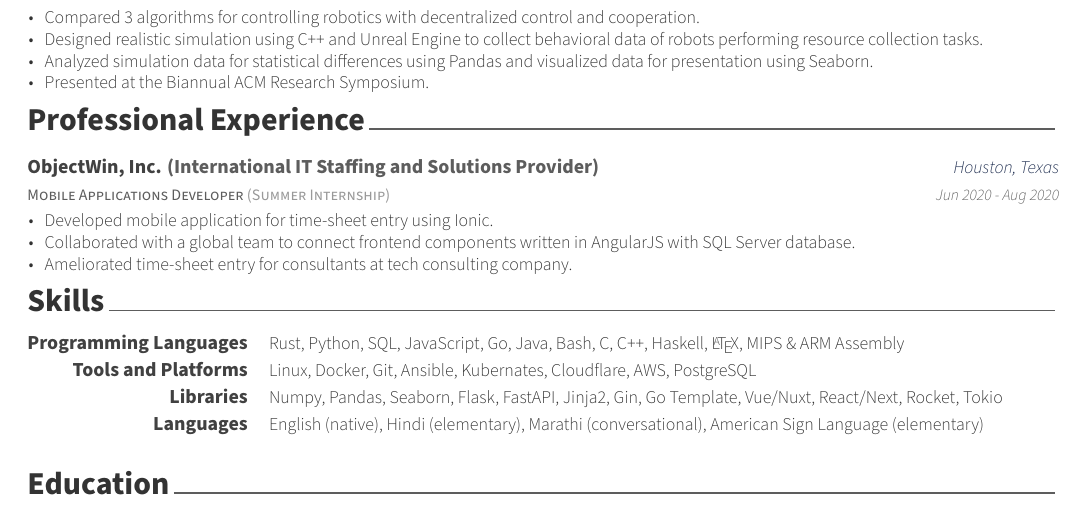
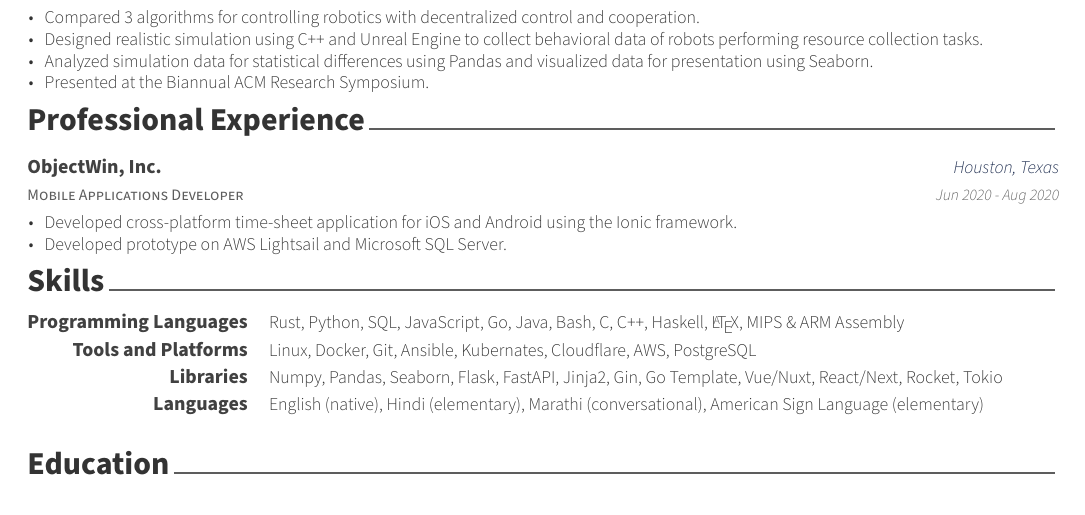
Before and after one commit to Spaceface16518/resume, a LaTeX CV (Resume.tex, which reads experience.tex): part of the page, cut so that both start at the same text. Compiled offline with XeLaTeX.

Commit message:
rework objectwin experience entry

```diff
--- a/experience.tex
+++ b/experience.tex
@@ -4,17 +4,15 @@
 
 %---------------------------------------------------------
   \cventry
-	{Mobile Applications Developer \color{lightgray} (Summer Internship)} % Job title
-	{ObjectWin, Inc. \color{gray} (International IT Staffing and Solutions Provider)} % Organization
+        {Mobile Applications Developer} % Job title
+	{ObjectWin, Inc.} % Organization
 	{Houston, Texas} % Location
 	{Jun 2020 - Aug 2020} % Date(s)
 	{
 	\begin{cvitems} % Description(s) of tasks/responsibilities
-	\item {Developed mobile application for time-sheet entry using Ionic.}
-	\item {Collaborated with a global team to connect frontend components
-		written in AngularJS with SQL Server database.}
-	\item {Ameliorated time-sheet entry for consultants at tech consulting
-		company.}
+		\item {Developed cross-platform time-sheet application for iOS and Android using the Ionic framework.}
+		\item {Developed prototype on AWS Lightsail and Microsoft SQL Server.}
+		% TODO: add one more line
 	\end{cvitems}
 	}
 
```
Lines whose indentation alone changed are shown as unchanged.
